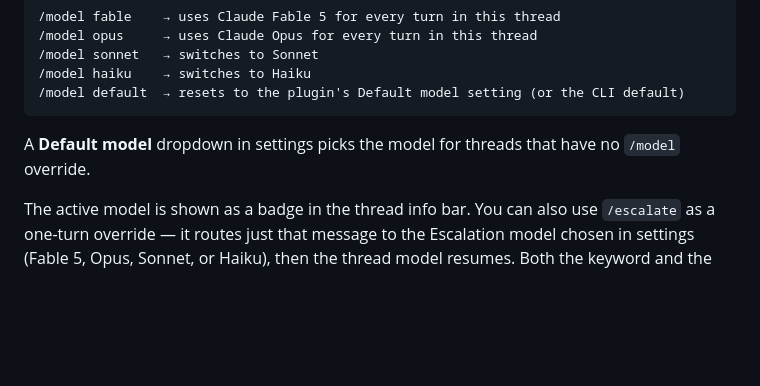
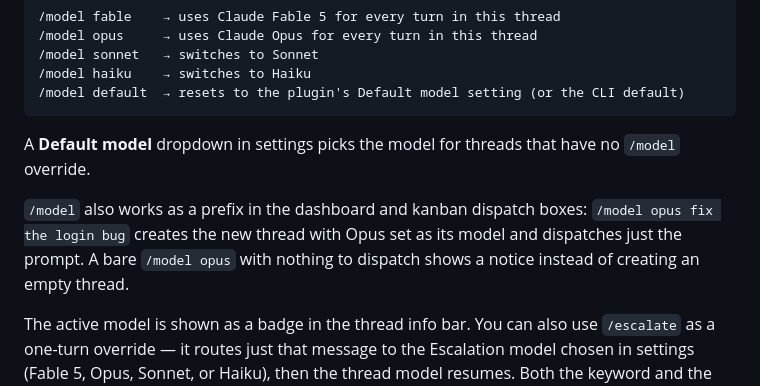
Before and after one commit to rbcodelabs/obsidian-claude-threads, a Markdown page: README.md, the part around the change. Drawn GitHub-style; blank space fills up the shorter version.

Commit message:
Document /model dispatch prefix in README
Co-Authored-By: Claude Fable 5 <noreply@anthropic.com>

````diff
--- a/README.md
+++ b/README.md
@@ -158,6 +158,8 @@ Type `@this` (no search needed) to instantly reference the currently active file
 ```
 
 A **Default model** dropdown in settings picks the model for threads that have no `/model` override.
+
+`/model` also works as a prefix in the dashboard and kanban dispatch boxes: `/model opus fix the login bug` creates the new thread with Opus set as its model and dispatches just the prompt. A bare `/model opus` with nothing to dispatch shows a notice instead of creating an empty thread.
 
 The active model is shown as a badge in the thread info bar. You can also use `/escalate` as a one-turn override — it routes just that message to the Escalation model chosen in settings (Fable 5, Opus, Sonnet, or Haiku), then the thread model resumes. Both the keyword and the target model are configurable.
 
````
